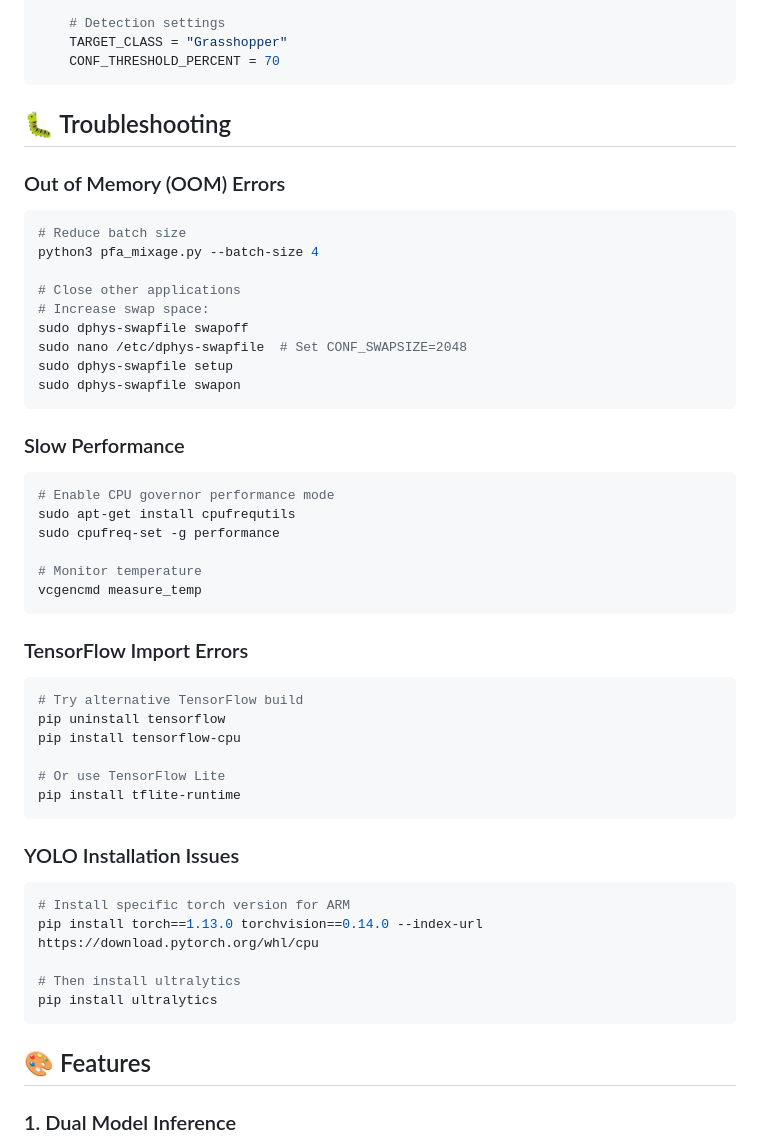
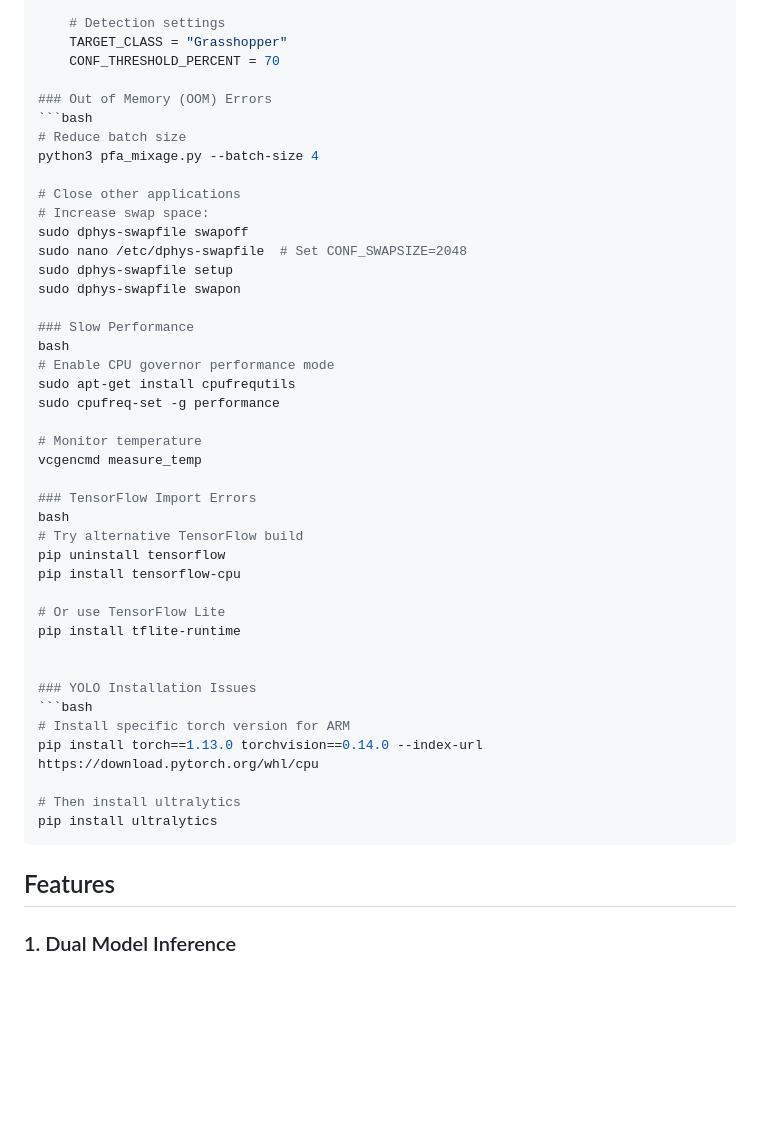
Before and after one commit to tass123-eng/mon-pfa-version-final, a Markdown page: README.md, the part around one of its changes. GitHub-like rendering; blank space fills up the shorter version.

````diff
--- a/README.md
+++ b/README.md
@@ -177,9 +147,6 @@ class Config:
     # Detection settings
     TARGET_CLASS = "Grasshopper"
     CONF_THRESHOLD_PERCENT = 70
-```
-
-## 🐛 Troubleshooting
 
 ### Out of Memory (OOM) Errors
 ```bash
@@ -192,27 +159,25 @@ sudo dphys-swapfile swapoff
 sudo nano /etc/dphys-swapfile  # Set CONF_SWAPSIZE=2048
 sudo dphys-swapfile setup
 sudo dphys-swapfile swapon
-```
 
 ### Slow Performance
-```bash
+bash
 # Enable CPU governor performance mode
 sudo apt-get install cpufrequtils
 sudo cpufreq-set -g performance
 
 # Monitor temperature
 vcgencmd measure_temp
-```
 
 ### TensorFlow Import Errors
-```bash
+bash
 # Try alternative TensorFlow build
 pip uninstall tensorflow
 pip install tensorflow-cpu
 
 # Or use TensorFlow Lite
 pip install tflite-runtime
-```
+
 
 ### YOLO Installation Issues
 ```bash
@@ -223,7 +188,7 @@ pip install torch==1.13.0 torchvision==0.14.0 --index-url https://download.pytor
 pip install ultralytics
 ```
 
-## 🎨 Features
+## Features
 
 ### 1. Dual Model Inference
 - **CNN**: EfficientNet-based classifier
````
Also changed, not shown: other parts of README.md (+22 -68 lines).
